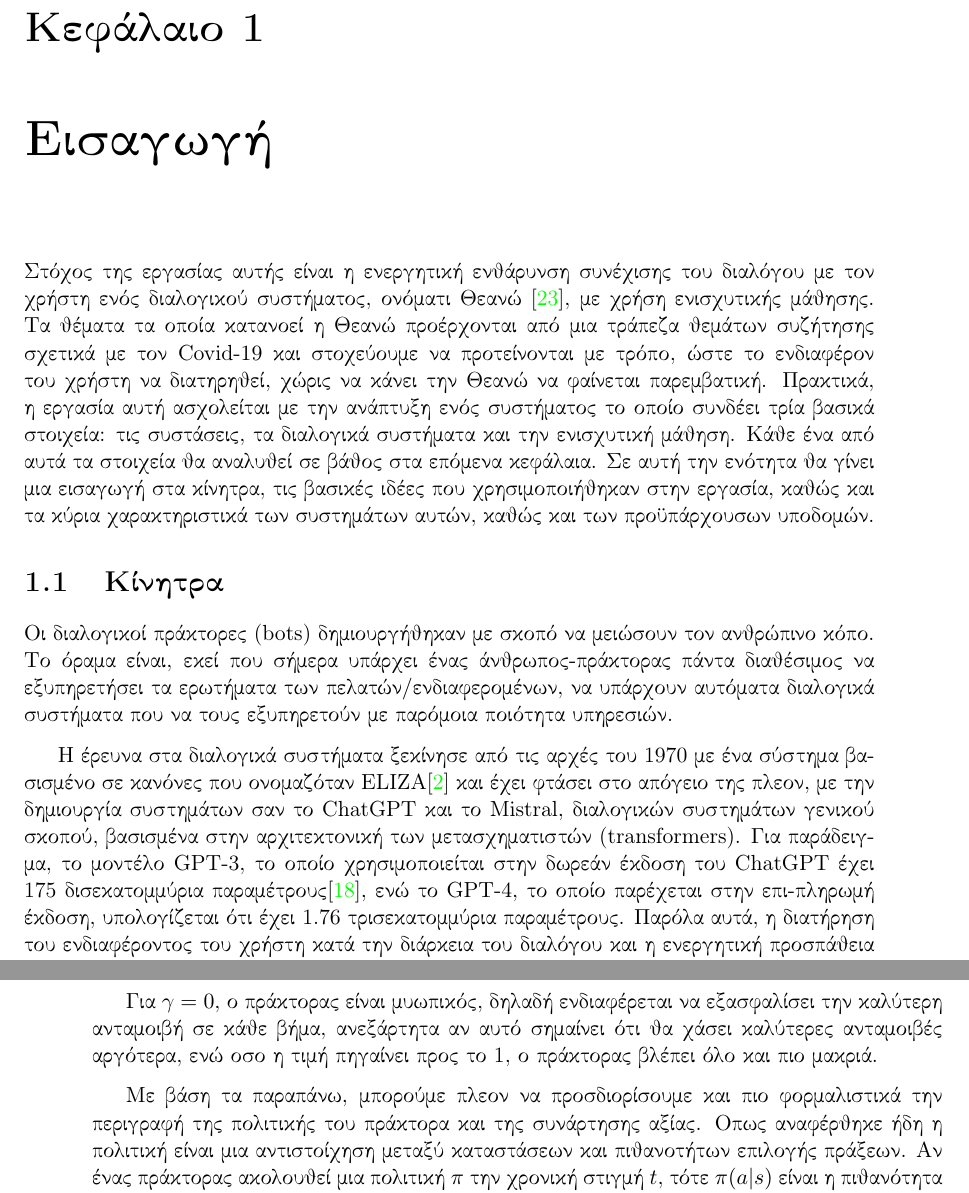
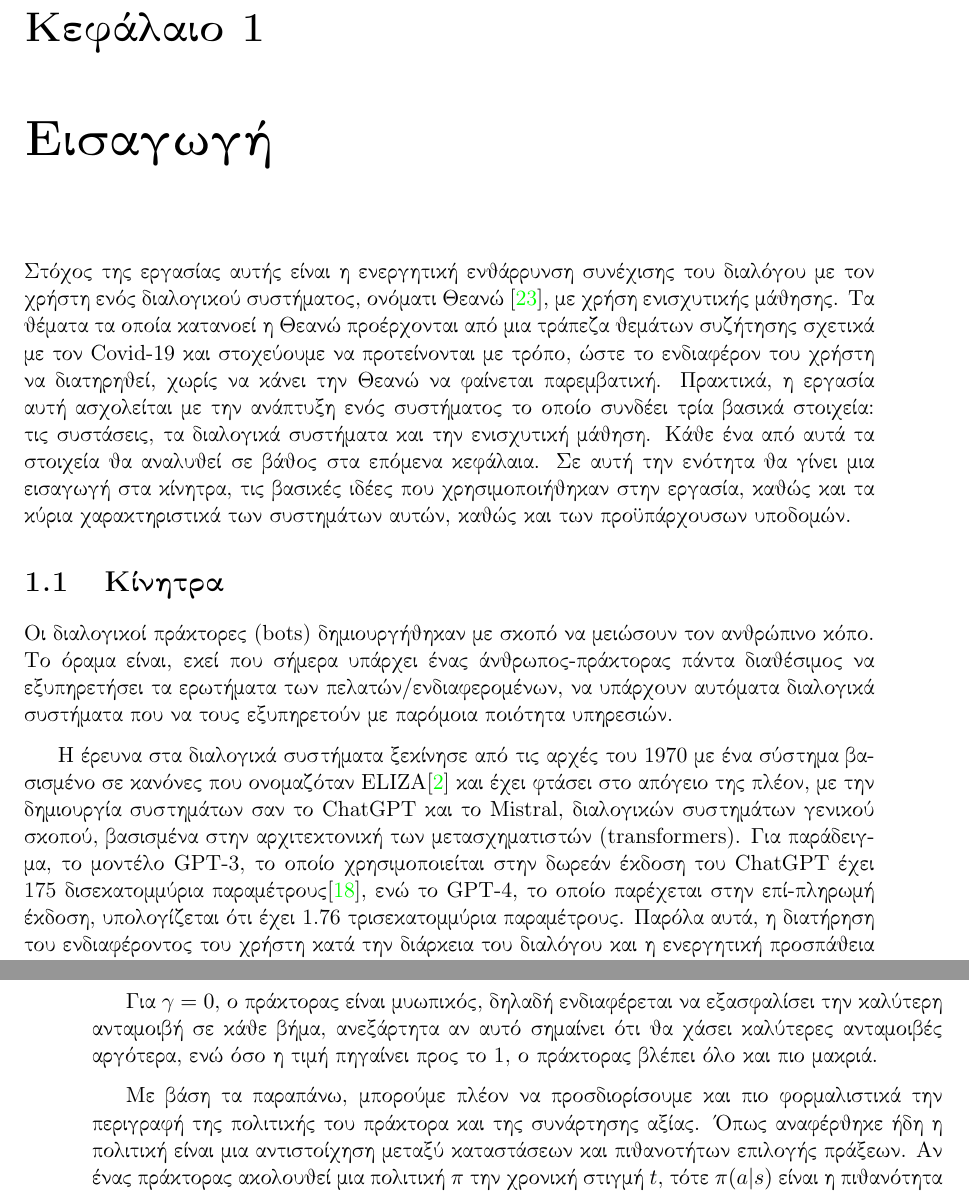
Before and after one commit to LoniasGR/thesis-report, a LaTeX thesis (thesis.tex, which reads body_matter/introduction/introduction.tex, body_matter/reinforcement_learning/reinforcement_learning.tex): two parts of pages 15 and 26 of 67, joined at a grey line, cut so that both start at the same text. Compiled offline with pdfLaTeX.

Commit message:
Intonation chapter 1 & 2

```diff
--- a/body_matter/introduction/introduction.tex
+++ b/body_matter/introduction/introduction.tex
@@ -1,10 +1,10 @@
 \chapter{Εισαγωγή}
 
 
-Στόχος της εργασίας αυτής είναι η ενεργητική ενθάρυνση συνέχισης του διαλόγου με τον χρήστη ενός διαλογικού συστήματος,
+Στόχος της εργασίας αυτής είναι η ενεργητική ενθάρρυνση συνέχισης του διαλόγου με τον χρήστη ενός διαλογικού συστήματος,
 ονόματι Θεανώ \cite{ventoura-etal-2021-theano}, με χρήση ενισχυτικής μάθησης.
 Τα θέματα τα οποία κατανοεί η Θεανώ προέρχονται από μια τράπεζα θεμάτων συζήτησης σχετικά με τον \en{Covid-19}
-και στοχεύουμε να προτείνονται με τρόπο, ώστε το ενδιαφέρον του χρήστη να διατηρηθεί, χώρις να κάνει την Θεανώ να φαίνεται παρεμβατική.
+και στοχεύουμε να προτείνονται με τρόπο, ώστε το ενδιαφέρον του χρήστη να διατηρηθεί, χωρίς να κάνει την Θεανώ να φαίνεται παρεμβατική.
 Πρακτικά, η εργασία αυτή ασχολείται με την ανάπτυξη ενός συστήματος το οποίο συνδέει τρία βασικά στοιχεία:
 τις συστάσεις, τα διαλογικά συστήματα και την ενισχυτική μάθηση. Κάθε ένα από αυτά τα στοιχεία θα αναλυθεί σε βάθος στα επόμενα κεφάλαια.
 Σε αυτή την ενότητα θα γίνει μια εισαγωγή στα κίνητρα, τις βασικές ιδέες που χρησιμοποιήθηκαν στην εργασία,
@@ -18,10 +18,10 @@
 να υπάρχουν αυτόματα διαλογικά συστήματα που να τους εξυπηρετούν με παρόμοια ποιότητα υπηρεσιών.
 
 Η έρευνα στα διαλογικά συστήματα ξεκίνησε από τις αρχές του 1970 με ένα σύστημα βασισμένο σε κανόνες που ονομαζόταν \en{ELIZA}\cite{eliza}
-και έχει φτάσει στο απόγειο της πλεον, με την δημιουργία συστημάτων σαν το \en{ChatGPT} και το \en{Mistral}, διαλογικών συστημάτων γενικού σκοπού,
+και έχει φτάσει στο απόγειο της πλέον, με την δημιουργία συστημάτων σαν το \en{ChatGPT} και το \en{Mistral}, διαλογικών συστημάτων γενικού σκοπού,
 βασισμένα στην αρχιτεκτονική των μετασχηματιστών (\en{transformers}).
 Για παράδειγμα, το μοντέλο \en{GPT-3}, το οποίο χρησιμοποιείται στην δωρεάν έκδοση του \en{ChatGPT} έχει 175 δισεκατομμύρια παραμέτρους\cite{brown2020language},
-ενώ το \en{GPT-4}, το οποίο παρέχεται στην επι-πληρωμή έκδοση, υπολογίζεται ότι έχει 1.76 τρισεκατομμύρια παραμέτρους. Παρόλα αυτά, η διατήρηση του ενδιαφέροντος
+ενώ το \en{GPT-4}, το οποίο παρέχεται στην επί-πληρωμή έκδοση, υπολογίζεται ότι έχει 1.76 τρισεκατομμύρια παραμέτρους. Παρόλα αυτά, η διατήρηση του ενδιαφέροντος
 του χρήστη κατά την διάρκεια του διαλόγου και η ενεργητική προσπάθεια για την συνέχιση του, είναι ένα πρόβλημα που πρόσφατα άρχισε να μελετάται, και συνεπώς δεν έχει
 λυθεί επαρκώς - ειδικά όταν ο πράκτορας έχει συγκεκριμένο πεδίο γνώσεων.
 
--- a/body_matter/reinforcement_learning/reinforcement_learning.tex
+++ b/body_matter/reinforcement_learning/reinforcement_learning.tex
@@ -205,11 +205,11 @@ $R(s_{t-1}, a_{t-1}, s_t)$. Αυτή η ανταμοιβή δεν είναι γ
 Επίσης, έχει μαθηματική αξία, καθώς εξασφαλίζει ότι η απόδοση είναι πάντα φραγμένη (για $γ < 1$).
 
 Για $γ = 0$, ο πράκτορας είναι μυωπικός, δηλαδή ενδιαφέρεται να εξασφαλίσει την καλύτερη ανταμοιβή σε κάθε βήμα,
-ανεξάρτητα αν αυτό σημαίνει ότι θα χάσει καλύτερες ανταμοιβές αργότερα, ενώ οσο η τιμή πηγαίνει προς το 1,
+ανεξάρτητα αν αυτό σημαίνει ότι θα χάσει καλύτερες ανταμοιβές αργότερα, ενώ όσο η τιμή πηγαίνει προς το 1,
 ο πράκτορας βλέπει όλο και πιο μακριά.
 
-Με βάση τα παραπάνω, μπορούμε πλεον να προσδιορίσουμε και πιο φορμαλιστικά την περιγραφή της πολιτικής του πράκτορα και της συνάρτησης αξίας.
-Οπως αναφέρθηκε ήδη η πολιτική είναι μια αντιστοίχηση μεταξύ καταστάσεων και πιθανοτήτων επιλογής πράξεων.
+Με βάση τα παραπάνω, μπορούμε πλέον να προσδιορίσουμε και πιο φορμαλιστικά την περιγραφή της πολιτικής του πράκτορα και της συνάρτησης αξίας.
+Όπως αναφέρθηκε ήδη η πολιτική είναι μια αντιστοίχηση μεταξύ καταστάσεων και πιθανοτήτων επιλογής πράξεων.
 Αν ένας πράκτορας ακολουθεί μια πολιτική $π$ την χρονική στιγμή $t$,
 τότε $π(a|s)$ είναι η πιθανότητα να επιλεχθεί $A_t = a$, αν $S_t =s$.
 
```
Also changed, not shown: body_matter/introduction/introduction.tex (6 more changed lines), body_matter/reinforcement_learning/reinforcement_learning.tex (14 more changed lines).
